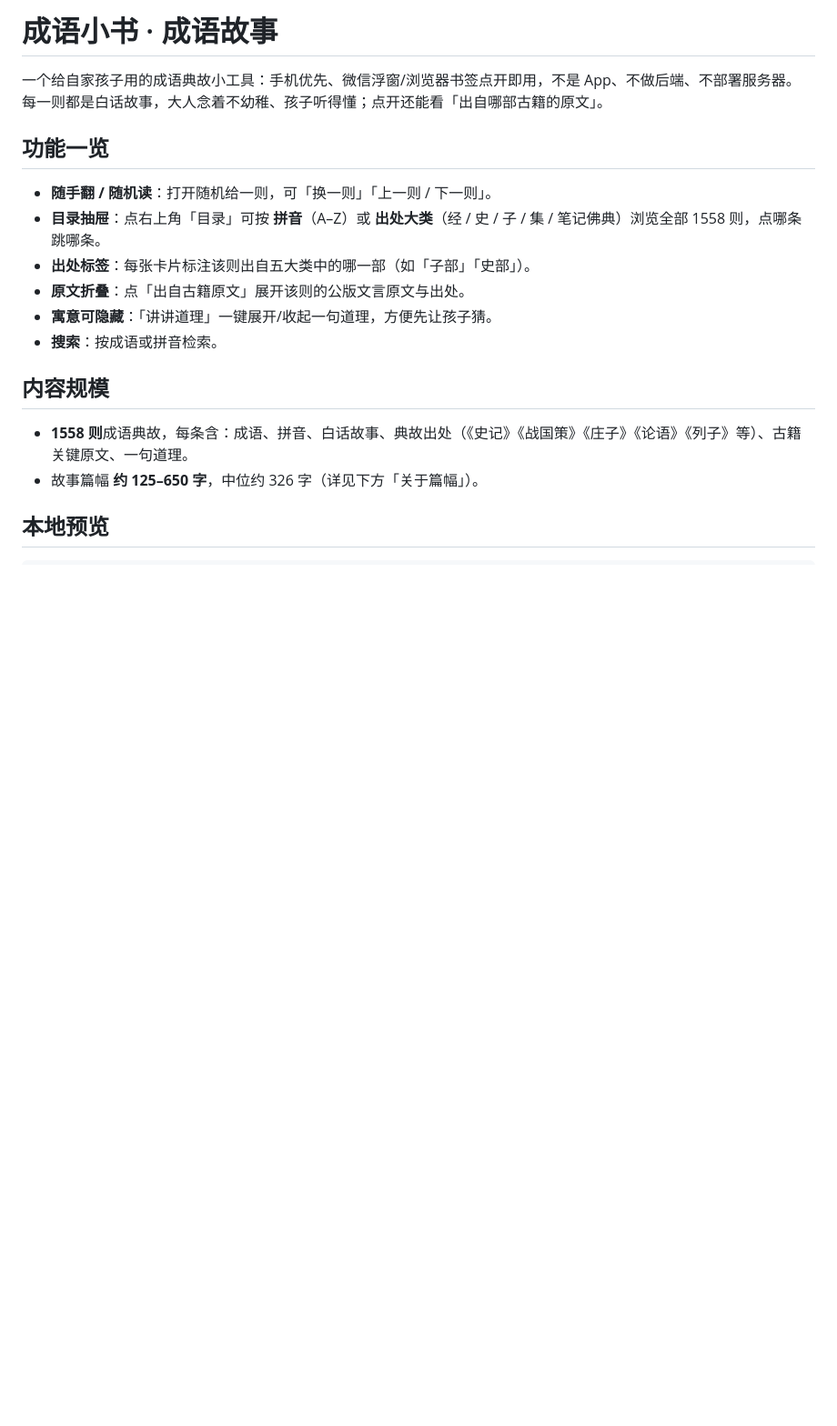
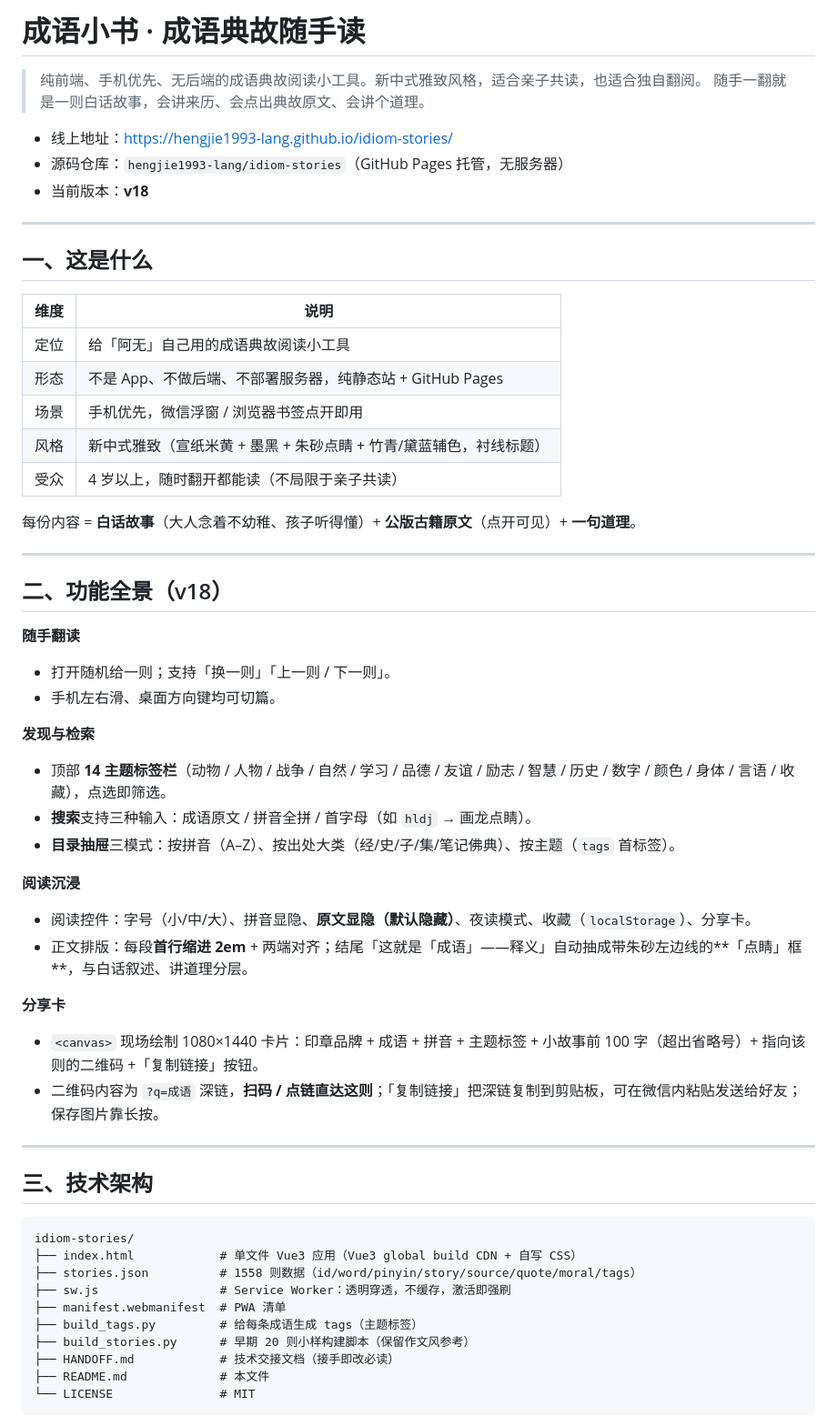
Before and after one commit to hengjie1993-lang/idiom-stories, a Markdown page: README.md, the part around one of its changes. Shown at 91% size. Rendered like a GitHub page; blank space fills up the shorter version.

Commit message:
docs: 重写 README 为系统化项目总览（架构+版本演进+授权红线），对齐姊妹项目文档结构

````diff
--- a/README.md
+++ b/README.md
@@ -1,20 +1,61 @@
-# 成语小书 · 成语故事
+# 成语小书 · 成语典故随手读
 
-一个给自家孩子用的成语典故小工具：手机优先、微信浮窗/浏览器书签点开即用，不是 App、不做后端、不部署服务器。
-每一则都是白话故事，大人念着不幼稚、孩子听得懂；点开还能看「出自哪部古籍的原文」。
+> 纯前端、手机优先、无后端的成语典故阅读小工具。新中式雅致风格，适合亲子共读，也适合独自翻阅。
+> 随手一翻就是一则白话故事，会讲来历、会点出典故原文、会讲个道理。
 
-## 功能一览
+- 线上地址：<https://hengjie1993-lang.github.io/idiom-stories/>
+- 源码仓库：`hengjie1993-lang/idiom-stories`（GitHub Pages 托管，无服务器）
+- 当前版本：**v18**
 
-- **随手翻 / 随机读**：打开随机给一则，可「换一则」「上一则 / 下一则」。
-- **目录抽屉**：点右上角「目录」可按 **拼音**（A–Z）或 **出处大类**（经 / 史 / 子 / 集 / 笔记佛典）浏览全部 1558 则，点哪条跳哪条。
-- **出处标签**：每张卡片标注该则出自五大类中的哪一部（如「子部」「史部」）。
-- **原文折叠**：点「出自古籍原文」展开该则的公版文言原文与出处。
-- **寓意可隐藏**：「讲讲道理」一键展开/收起一句道理，方便先让孩子猜。
-- **搜索**：按成语或拼音检索。
+---
 
-## 内容规模
+## 一、这是什么
 
-- **1558 则**成语典故，每条含：成语、拼音、白话故事、典故出处（《史记》《战国策》《庄子》《论语》《列子》等）、古籍关键原文、一句道理。
-- 故事篇幅 **约 125–650 字**，中位约 326 字（详见下方「关于篇幅」）。
+| 维度 | 说明 |
+|------|------|
+| 定位 | 给「阿无」自己用的成语典故阅读小工具 |
+| 形态 | 不是 App、不做后端、不部署服务器，纯静态站 + GitHub Pages |
+| 场景 | 手机优先，微信浮窗 / 浏览器书签点开即用 |
+| 风格 | 新中式雅致（宣纸米黄 + 墨黑 + 朱砂点睛 + 竹青/黛蓝辅色，衬线标题） |
+| 受众 | 4 岁以上，随时翻开都能读（不局限于亲子共读） |
 
-## 本地预览
+每份内容 = **白话故事**（大人念着不幼稚、孩子听得懂）+ **公版古籍原文**（点开可见）+ **一句道理**。
+
+---
+
+## 二、功能全景（v18）
+
+**随手翻读**
+- 打开随机给一则；支持「换一则」「上一则 / 下一则」。
+- 手机左右滑、桌面方向键均可切篇。
+
+**发现与检索**
+- 顶部 **14 主题标签栏**（动物 / 人物 / 战争 / 自然 / 学习 / 品德 / 友谊 / 励志 / 智慧 / 历史 / 数字 / 颜色 / 身体 / 言语 / 收藏），点选即筛选。
+- **搜索**支持三种输入：成语原文 / 拼音全拼 / 首字母（如 `hldj` → 画龙点睛）。
+- **目录抽屉**三模式：按拼音（A–Z）、按出处大类（经/史/子/集/笔记佛典）、按主题（`tags` 首标签）。
+
+**阅读沉浸**
+- 阅读控件：字号（小/中/大）、拼音显隐、**原文显隐（默认隐藏）**、夜读模式、收藏（`localStorage`）、分享卡。
+- 正文排版：每段**首行缩进 2em** + 两端对齐；结尾「这就是「成语」——释义」自动抽成带朱砂左边线的**「点睛」框**，与白话叙述、讲道理分层。
+
+**分享卡**
+- `<canvas>` 现场绘制 1080×1440 卡片：印章品牌 + 成语 + 拼音 + 主题标签 + 小故事前 100 字（超出省略号）+ 指向该则的二维码 +「复制链接」按钮。
+- 二维码内容为 `?q=成语` 深链，**扫码 / 点链直达这则**；「复制链接」把深链复制到剪贴板，可在微信内粘贴发送给好友；保存图片靠长按。
+
+---
+
+## 三、技术架构
+
+```
+idiom-stories/
+├── index.html            # 单文件 Vue3 应用（Vue3 global build CDN + 自写 CSS）
+├── stories.json          # 1558 则数据（id/word/pinyin/story/source/quote/moral/tags）
+├── sw.js                 # Service Worker：透明穿透，不缓存，激活即强刷
+├── manifest.webmanifest  # PWA 清单
+├── build_tags.py         # 给每条成语生成 tags（主题标签）
+├── build_stories.py      # 早期 20 则小样构建脚本（保留作文风参考）
+├── HANDOFF.md            # 技术交接文档（接手即改必读）
+├── README.md             # 本文件
+└── LICENSE               # MIT
+```
+
````
Also changed, not shown: other parts of README.md (+58 -26 lines).
